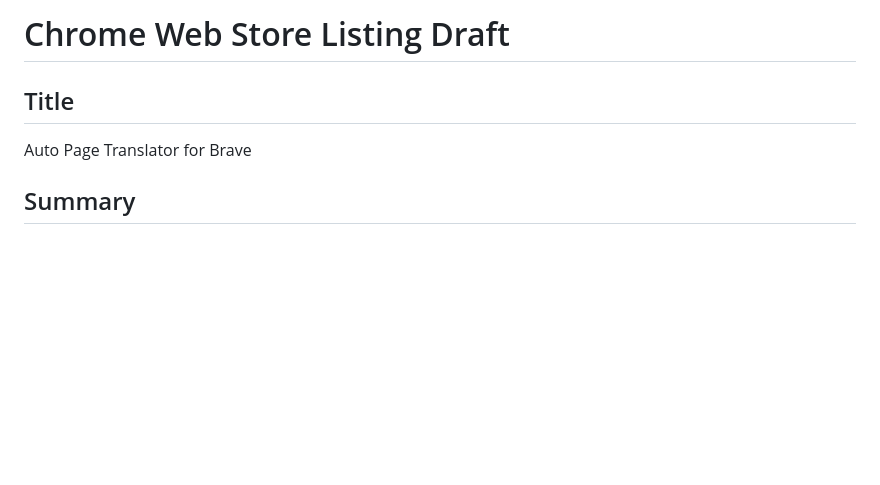
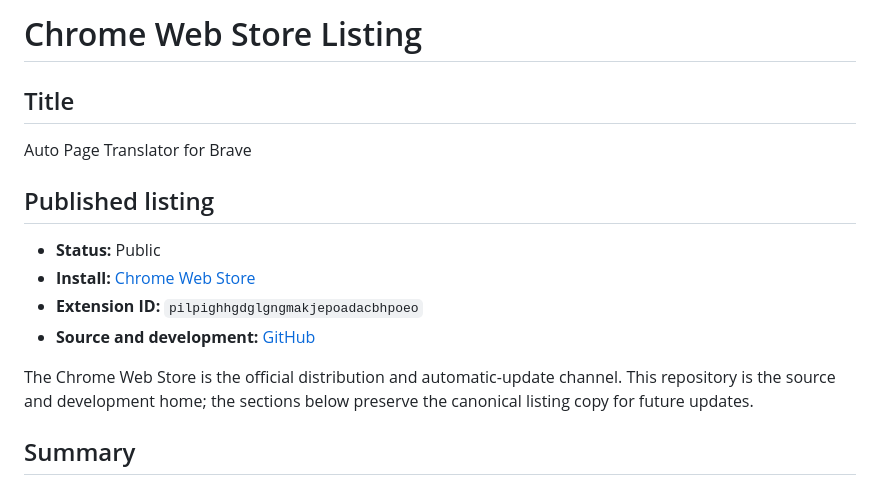
Before and after one commit to Conroy1988/Brave-Auto-Page-Translator, a Markdown page: STORE_LISTING.md, the part around the change. GitHub-like rendering; blank space fills up the shorter version.

Commit message:
Record the published Web Store listing

```diff
--- a/STORE_LISTING.md
+++ b/STORE_LISTING.md
@@ -1,8 +1,17 @@
-# Chrome Web Store Listing Draft
+# Chrome Web Store Listing
 
 ## Title
 
 Auto Page Translator for Brave
+
+## Published listing
+
+- **Status:** Public
+- **Install:** [Chrome Web Store](https://chromewebstore.google.com/detail/auto-page-translator-for/pilpighhgdglgngmakjepoadacbhpoeo)
+- **Extension ID:** `pilpighhgdglgngmakjepoadacbhpoeo`
+- **Source and development:** [GitHub](https://github.com/Conroy1988/Brave-Auto-Page-Translator)
+
+The Chrome Web Store is the official distribution and automatic-update channel. This repository is the source and development home; the sections below preserve the canonical listing copy for future updates.
 
 ## Summary
 
```
